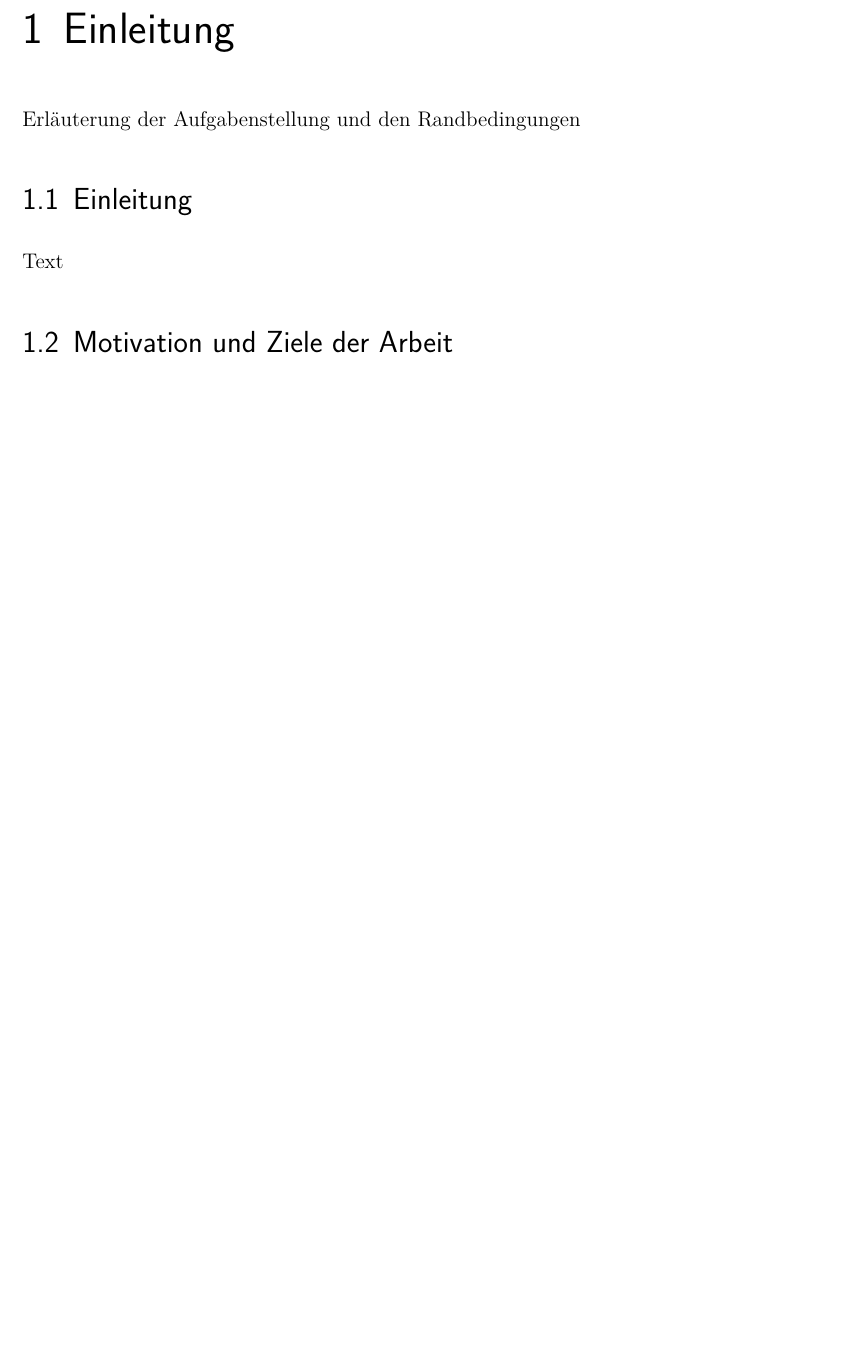
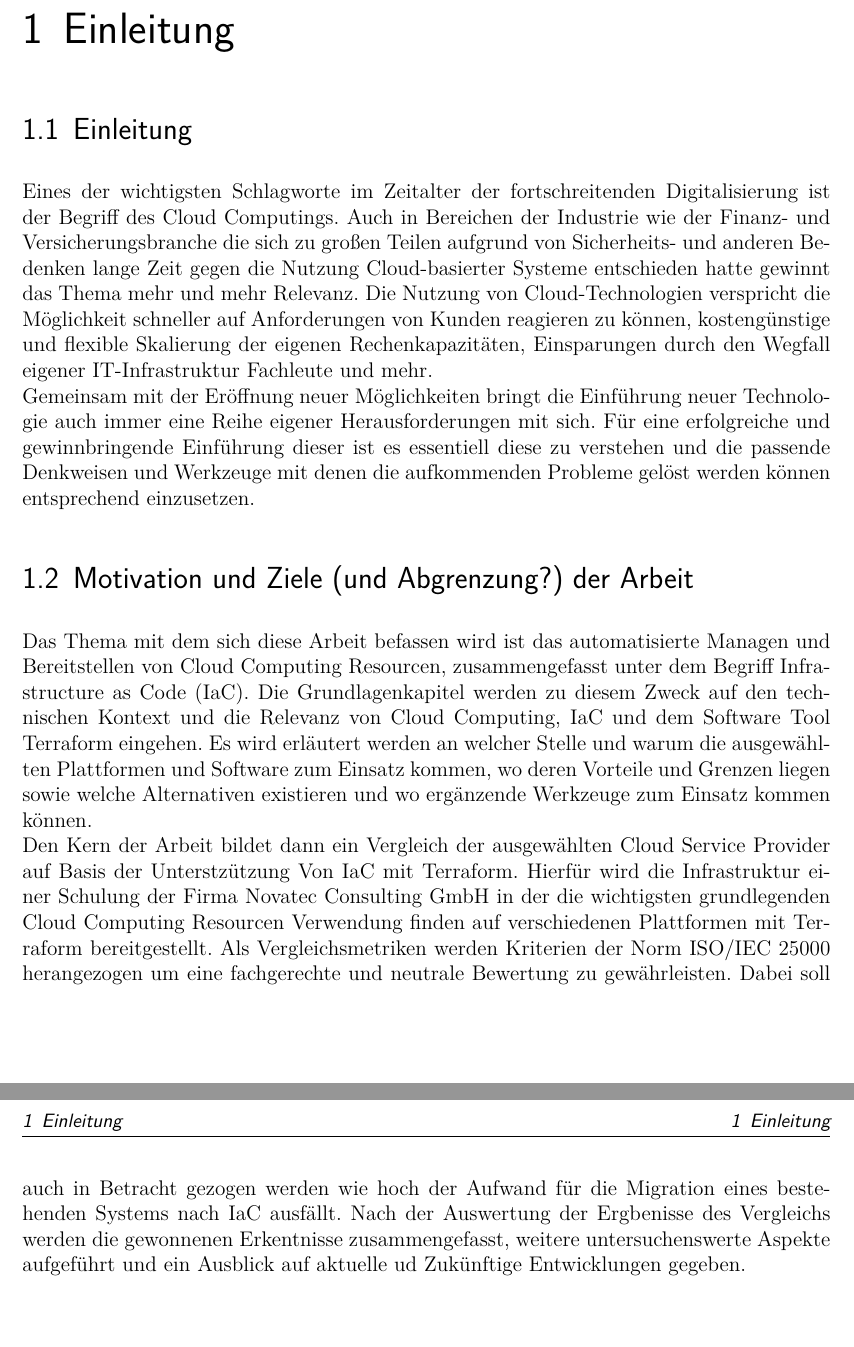
Before and after one commit to JulianSchallenmueller/Bachelorarbeit, a LaTeX thesis (Thesis-Dokument/vorlage.tex, which reads Thesis-Dokument/chapters/ch-einleitung.tex): part of page 11 of 17 before the commit and two parts of pages 11 and 12 of 18 after it, the two joined at a grey line, cut so that both start at the same text, the shorter picture padded with empty space. Compiled offline with pdfLaTeX.

Commit message:
Einleitungskapitel

```diff
--- a/Thesis-Dokument/chapters/ch-einleitung.tex
+++ b/Thesis-Dokument/chapters/ch-einleitung.tex
@@ -1,10 +1,44 @@
 \chapter{Einleitung}
 \label{sec:einl}
 
-Erläuterung der Aufgabenstellung und den Randbedingungen
+\section{Einleitung}
+Eines der wichtigsten Schlagworte im Zeitalter der fortschreitenden
+Digitalisierung ist der Begriff des Cloud Computings. Auch in Bereichen
+der Industrie wie der Finanz-
+und Versicherungsbranche die sich zu großen Teilen aufgrund von
+Sicherheits- und anderen Bedenken lange Zeit gegen die Nutzung
+Cloud-basierter Systeme entschieden hatte gewinnt das Thema mehr und mehr
+Relevanz. Die Nutzung von Cloud-Technologien verspricht die Möglichkeit
+schneller auf Anforderungen von Kunden reagieren zu können,
+kostengünstige und flexible Skalierung der eigenen Rechenkapazitäten,
+Einsparungen durch den Wegfall eigener IT-Infrastruktur Fachleute und mehr.\\
+Gemeinsam mit der Eröffnung neuer Möglichkeiten bringt die Einführung neuer
+Technologie auch immer eine Reihe eigener Herausforderungen
+mit sich. Für eine erfolgreiche und gewinnbringende Einführung dieser ist
+es essentiell diese zu verstehen und die passende Denkweisen und Werkzeuge
+mit denen die aufkommenden Probleme gelöst werden können entsprechend
+einzusetzen.
 
-\section{Einleitung}
-
-Text
-
-\section{Motivation und Ziele der Arbeit}
+\section{Motivation und Ziele (und Abgrenzung?) der Arbeit}
+Das Thema mit dem sich diese Arbeit befassen wird ist das automatisierte
+Managen und Bereitstellen von Cloud Computing Resourcen,
+zusammengefasst unter dem Begriff Infrastructure as Code (IaC). Die Grundlagenkapitel werden zu diesem Zweck auf
+den technischen Kontext und die Relevanz von Cloud Computing, IaC und
+dem Software Tool Terraform eingehen.
+Es wird erläutert werden an welcher Stelle und warum
+die ausgewählten Plattformen und Software zum Einsatz kommen, wo deren
+Vorteile und Grenzen liegen sowie welche Alternativen existieren und
+wo ergänzende Werkzeuge zum Einsatz kommen können.\\
+Den Kern der Arbeit bildet dann ein Vergleich der ausgewählten Cloud
+Service Provider auf Basis der Unterstzützung Von IaC mit Terraform.
+Hierfür wird die Infrastruktur einer Schulung der Firma Novatec
+Consulting GmbH
+in der die wichtigsten grundlegenden Cloud Computing Resourcen Verwendung
+finden auf verschiedenen Plattformen mit Terraform bereitgestellt.
+Als Vergleichsmetriken werden Kriterien der Norm ISO/IEC 25000
+herangezogen um eine fachgerechte und neutrale Bewertung zu gewährleisten.
+Dabei soll auch in Betracht gezogen werden wie hoch der Aufwand für die
+Migration eines bestehenden Systems nach IaC ausfällt.
+Nach der Auswertung der Ergbenisse des Vergleichs werden die gewonnenen
+Erkentnisse zusammengefasst, weitere untersuchenswerte Aspekte aufgeführt
+und ein Ausblick auf aktuelle ud Zukünftige Entwicklungen gegeben.
```
Also changed, not shown: Thesis-Dokument/vorlage.pdf, 9 other files.
